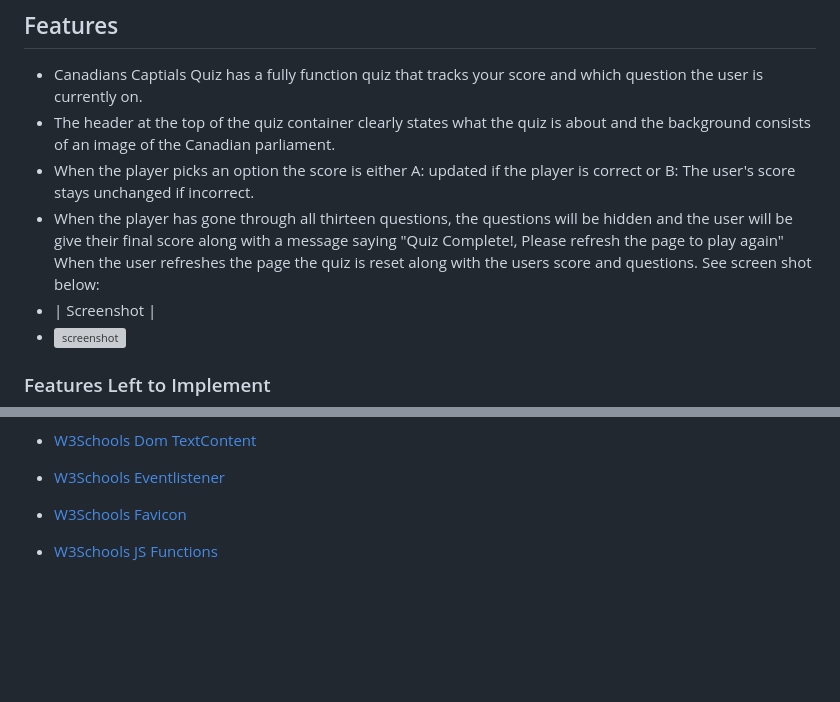
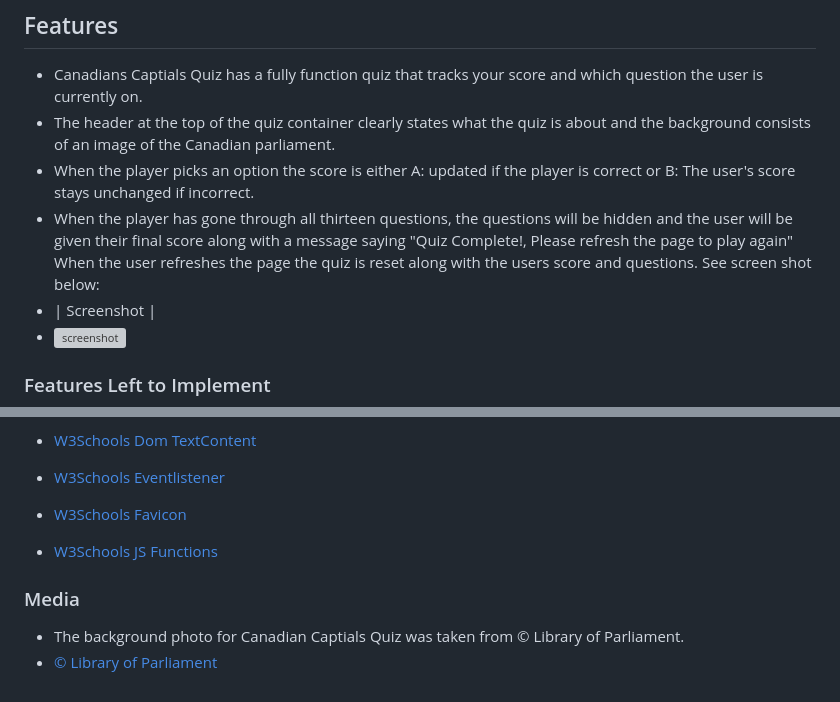
Before and after one commit to JackofBlades95/canadian-capitals-quiz, a Markdown page: README.md, 2 parts joined by grey strips. Rendered like a GitHub page; blank space fills up the shorter version; grey boxes are pictures that could not be loaded.

Commit message:
Add media section with text and link to readme file

```diff
--- a/README.md
+++ b/README.md
@@ -42,7 +42,7 @@ Below is a screenshot of Canadian Captials Quiz created using the "Am I Responsi
 * Canadians Captials Quiz has a fully function quiz that tracks your score and which question the user is currently on.
 * The header at the top of the quiz container clearly states what the quiz is about and the background consists of an image of the Canadian parliament.
 * When the player picks an option the score is either A: updated if the player is correct or B: The user's score stays unchanged if incorrect.
-* When the player has gone through all thirteen questions, the questions will be hidden and the user will be give their final score along with a message saying "Quiz Complete!, Please refresh the page to play again" When the user refreshes the page the quiz is reset along with the users score and questions. See screen shot below:
+* When the player has gone through all thirteen questions, the questions will be hidden and the user will be given their final score along with a message saying "Quiz Complete!, Please refresh the page to play again" When the user refreshes the page the quiz is reset along with the users score and questions. See screen shot below:
 * | Screenshot |
 * ![screenshot](assets/images/ccqendofquizscreenshot.PNG)
 
@@ -123,3 +123,8 @@ Below is a screenshot of Canadian Captials Quiz created using the "Am I Responsi
 * [W3Schools Eventlistener](https://www.w3schools.com/js/js_htmldom_eventlistener.asp)
 * [W3Schools Favicon](https://www.w3schools.com/html/html_favicon.asp)
 * [W3Schools JS Functions](https://www.w3schools.com/js/js_functions.asp)
+
+### Media
+
+* The background photo for Canadian Captials Quiz was taken from © Library of Parliament.
+* [© Library of Parliament](https://lop.parl.ca/About/Parliament/PhotoGallery/index-e.html)
```
